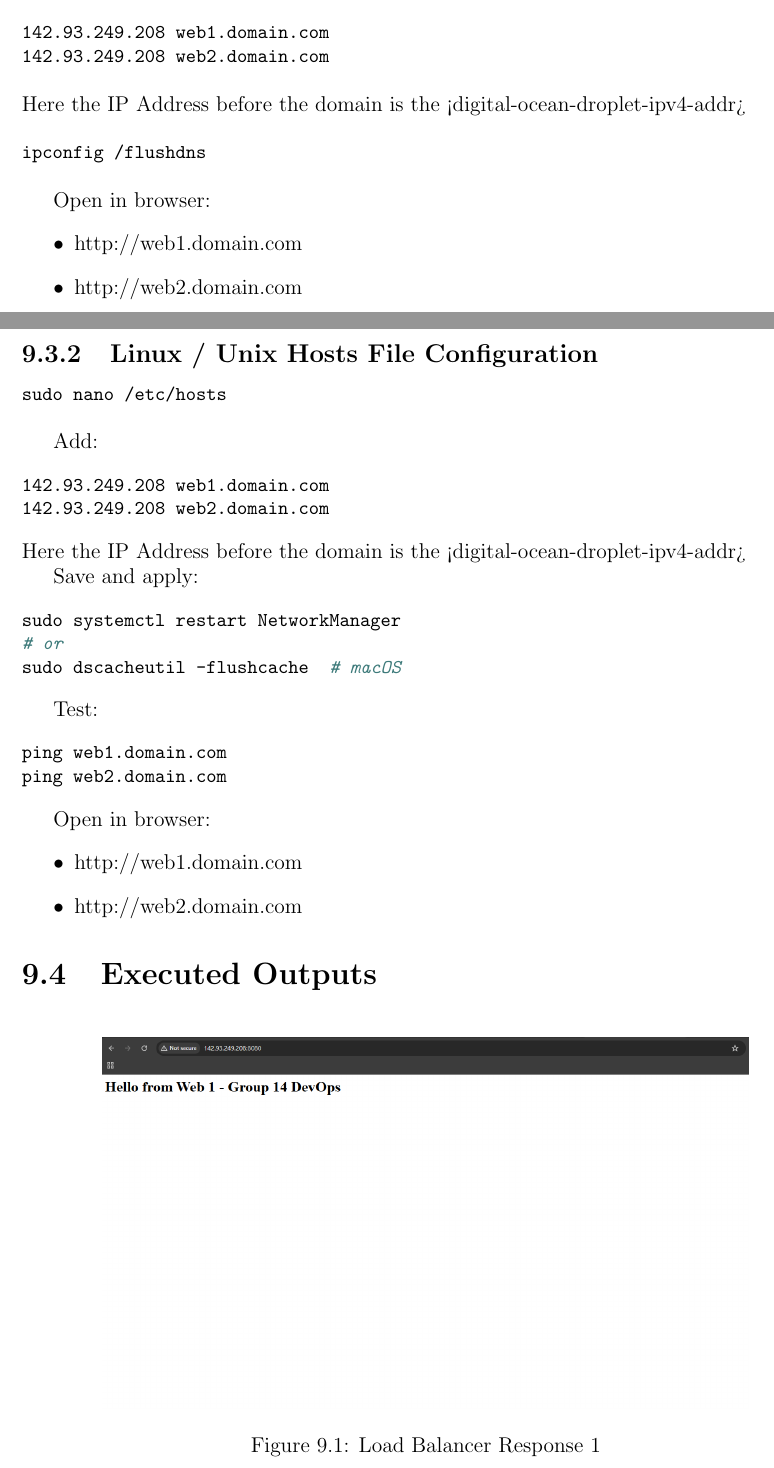
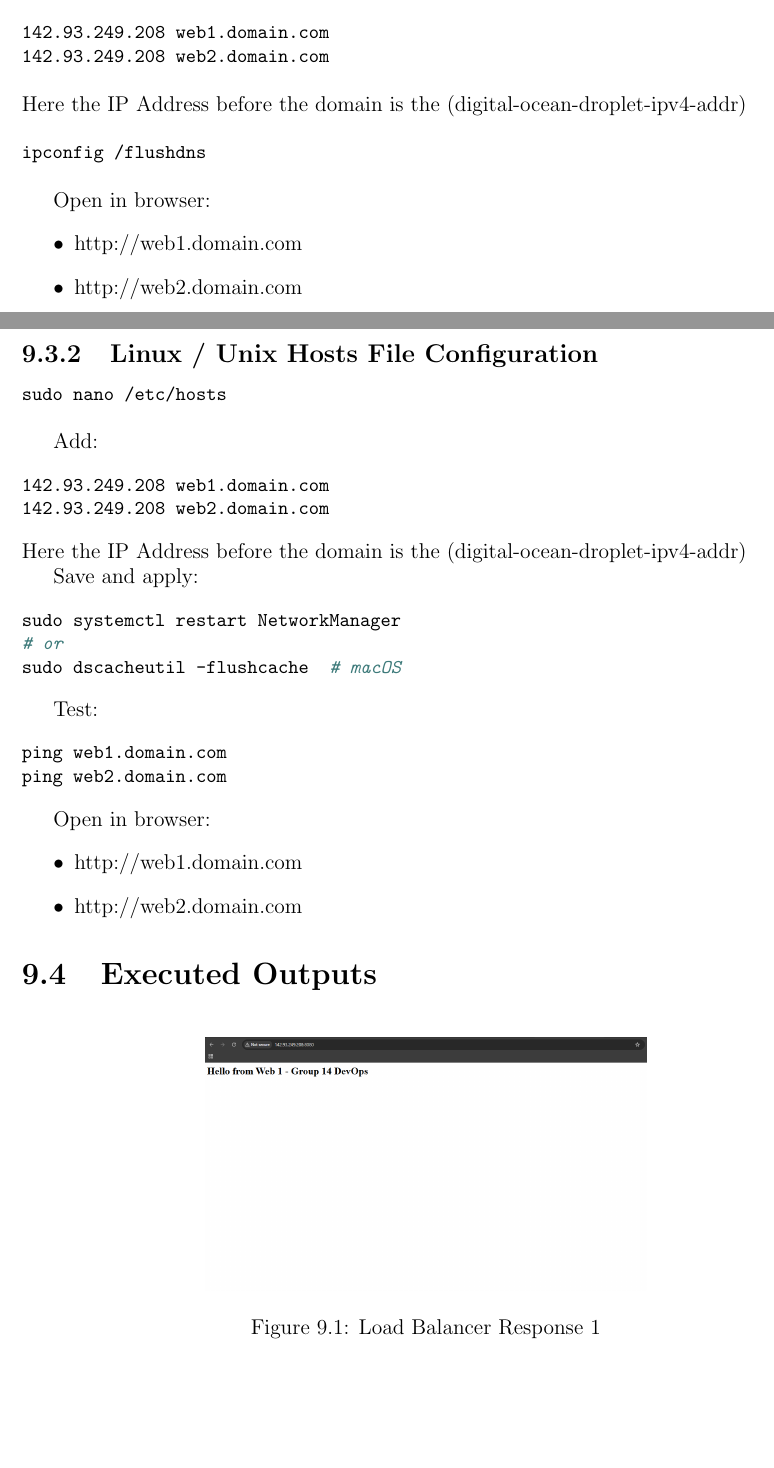
Before and after one commit to Badri-Narayanan/group14-overleaf, a LaTeX problem sheet (groupAssignments.tex, which reads loadBalancerAndVirtualHost.tex): two parts of pages 74 and 75 of 82 before the commit and two parts of pages 74 and 75 of 80 after it, joined at a grey line, cut so that both start at the same text, the shorter picture padded with empty space. Compiled offline with pdfLaTeX.

Commit message:
Auto-backup: 2025-11-12 20:51:02
Changes: 15 file(s) modified/added/deleted
Source: /root/sharelatex_data/data/compiles/68f9818f6cbab3ad67b265f7-68f14753eda193f7e7fa0355

```diff
--- a/loadBalancerAndVirtualHost.tex
+++ b/loadBalancerAndVirtualHost.tex
@@ -202,7 +202,7 @@ C:\Windows\System32\drivers\etc\hosts
 142.93.249.208 web1.domain.com
 142.93.249.208 web2.domain.com
 \end{minted}
-Here the IP Address before the domain is the <digital-ocean-droplet-ipv4-addr>
+Here the IP Address before the domain is the (digital-ocean-droplet-ipv4-addr)
 
 \begin{minted}[fontsize=\small]{bash}
 ipconfig /flushdns
@@ -224,7 +224,7 @@ Add:
 142.93.249.208 web1.domain.com
 142.93.249.208 web2.domain.com
 \end{minted}
-Here the IP Address before the domain is the <digital-ocean-droplet-ipv4-addr>
+Here the IP Address before the domain is the (digital-ocean-droplet-ipv4-addr)
 
 Save and apply:
 \begin{minted}[fontsize=\small]{bash}
@@ -247,9 +247,9 @@ Open in browser:
 
 \section{Executed Outputs}
 
-\begin{figure}[h]
+\begin{figure}[ht]
     \centering
-    \includegraphics[width=0.8\textwidth]{png/loadBalancerAndVirtualHost/LB-1.png}
+    \includegraphics[height=5cm]{png/loadBalancerAndVirtualHost/LB-1.png}
     \caption{Load Balancer Response 1}
     \label{fig:lbr1}
 \end{figure}
```
Also changed, not shown: output.pdf, loadBalancerAndVirtualHost.tex (8 more changed lines), 14 other files.
